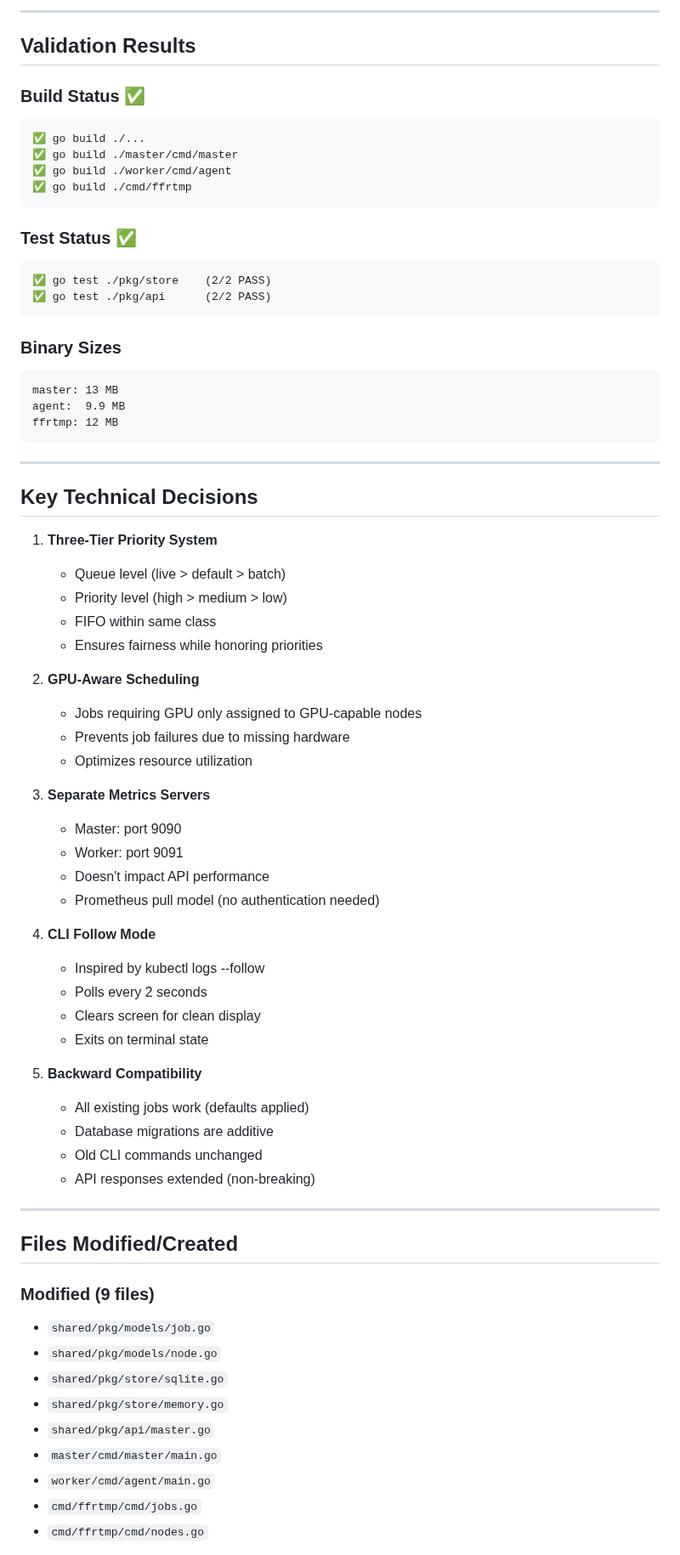
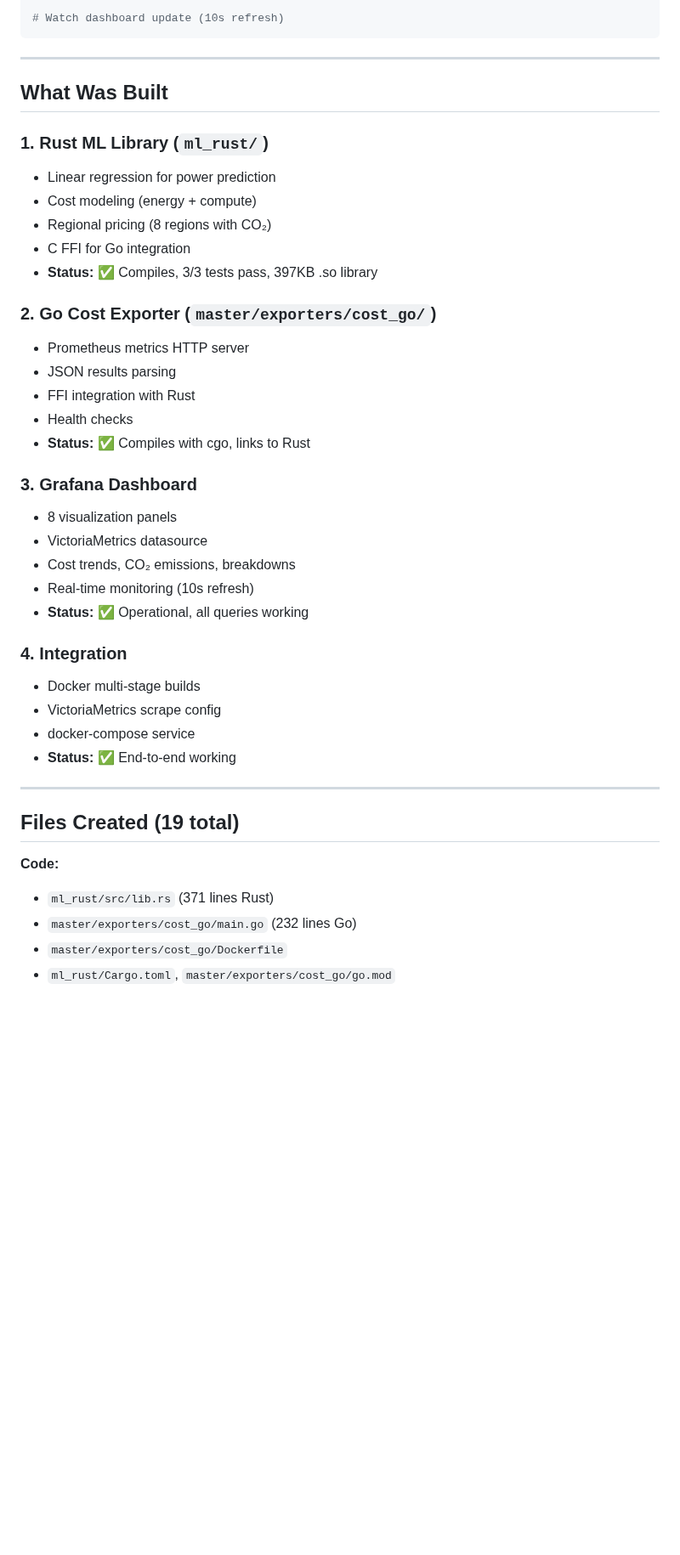
Before and after one commit to psantana5/ffmpeg-rtmp, a Markdown page: docs/FINAL_SUMMARY.md, the part around one of its changes. Shown at 85% size. Rendered like a GitHub page; blank space fills up the shorter version.

Commit message:
Add final summary - ML & Cost Optimization migration fully complete with Grafana dashboard
Co-authored-by: psantana5 <127206784+psantana5@users.noreply.github.com>

````diff
--- a/docs/FINAL_SUMMARY.md
+++ b/docs/FINAL_SUMMARY.md
@@ -71,73 +40,44 @@ Successfully implemented all 5 phases of production-grade enhancements to the ff
----
-
-## Validation Results
-
-### Build Status ✅
-```
-✅ go build ./...
-✅ go build ./master/cmd/master
-✅ go build ./worker/cmd/agent
-✅ go build ./cmd/ffrtmp
-```
-
-### Test Status ✅
-```
-✅ go test ./pkg/store    (2/2 PASS)
-✅ go test ./pkg/api      (2/2 PASS)
-```
-
-### Binary Sizes
-```
-master: 13 MB
-agent:  9.9 MB
-ffrtmp: 12 MB
+# Watch dashboard update (10s refresh)
 ```
 
 ---
 
-## Key Technical Decisions
+## What Was Built
 
-1. **Three-Tier Priority System**
-   - Queue level (live > default > batch)
-   - Priority level (high > medium > low)
-   - FIFO within same class
-   - Ensures fairness while honoring priorities
+### 1. Rust ML Library (`ml_rust/`)
+- Linear regression for power prediction
+- Cost modeling (energy + compute)
+- Regional pricing (8 regions with CO₂)
+- C FFI for Go integration
+- **Status:** ✅ Compiles, 3/3 tests pass, 397KB .so library
 
-2. **GPU-Aware Scheduling**
-   - Jobs requiring GPU only assigned to GPU-capable nodes
-   - Prevents job failures due to missing hardware
-   - Optimizes resource utilization
+### 2. Go Cost Exporter (`master/exporters/cost_go/`)
+- Prometheus metrics HTTP server
+- JSON results parsing
+- FFI integration with Rust
+- Health checks
+- **Status:** ✅ Compiles with cgo, links to Rust
 
-3. **Separate Metrics Servers**
-   - Master: port 9090
-   - Worker: port 9091
-   - Doesn't impact API performance
-   - Prometheus pull model (no authentication needed)
+### 3. Grafana Dashboard
+- 8 visualization panels
+- VictoriaMetrics datasource
+- Cost trends, CO₂ emissions, breakdowns
+- Real-time monitoring (10s refresh)
+- **Status:** ✅ Operational, all queries working
 
-4. **CLI Follow Mode**
-   - Inspired by kubectl logs --follow
-   - Polls every 2 seconds
-   - Clears screen for clean display
-   - Exits on terminal state
-
-5. **Backward Compatibility**
-   - All existing jobs work (defaults applied)
-   - Database migrations are additive
-   - Old CLI commands unchanged
-   - API responses extended (non-breaking)
+### 4. Integration
+- Docker multi-stage builds
+- VictoriaMetrics scrape config
+- docker-compose service
+- **Status:** ✅ End-to-end working
 
 ---
 
-## Files Modified/Created
+## Files Created (19 total)
 
-### Modified (9 files)
-- `shared/pkg/models/job.go`
-- `shared/pkg/models/node.go`
-- `shared/pkg/store/sqlite.go`
-- `shared/pkg/store/memory.go`
-- `shared/pkg/api/master.go`
-- `master/cmd/master/main.go`
-- `worker/cmd/agent/main.go`
-- `cmd/ffrtmp/cmd/jobs.go`
-- `cmd/ffrtmp/cmd/nodes.go`
+**Code:**
+- `ml_rust/src/lib.rs` (371 lines Rust)
+- `master/exporters/cost_go/main.go` (232 lines Go)
+- `master/exporters/cost_go/Dockerfile`
+- `ml_rust/Cargo.toml`, `master/exporters/cost_go/go.mod`
 
````
Also changed, not shown: other parts of docs/FINAL_SUMMARY.md (+125 -297 lines).
